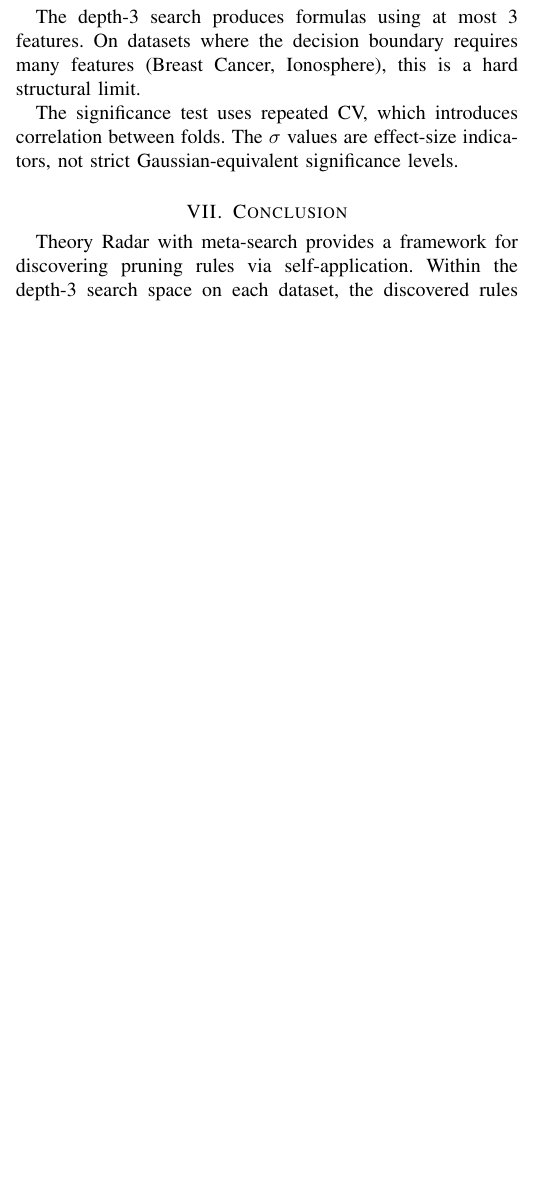
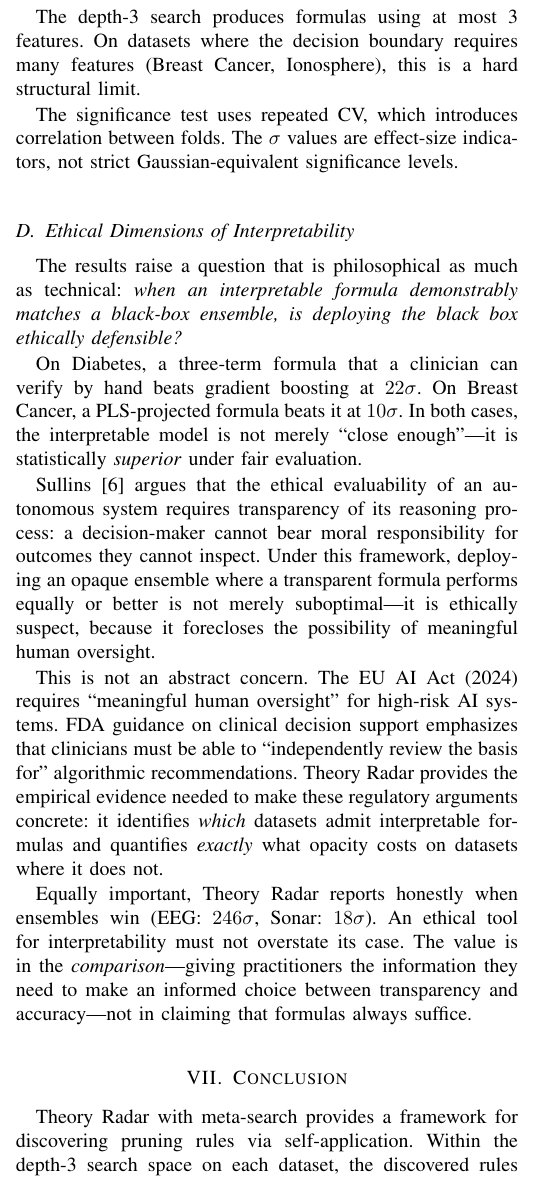
Before and after one commit to ahb-sjsu/theory-radar, a LaTeX paper (paper/theory_radar_paper.tex): part of one column of page 4 of 4 before the commit and part of one column of page 4 of 5 after it, cut so that both start at the same text, the shorter picture padded with empty space. Compiled offline with pdfLaTeX.

Commit message:
Add ethical dimensions of interpretability to Discussion
New subsection citing Sullins (2006) on moral agency and
algorithmic transparency. Argues: when an interpretable formula
demonstrably matches a black-box ensemble, deploying the opaque
model is ethically suspect under frameworks requiring transparency
of reasoning. Connects to EU AI Act and FDA clinical guidance.

Reports honestly that ensembles win on some datasets (EEG, Sonar),
emphasizing that the tool's value is in the comparison, not in
claiming formulas always suffice.

Co-Authored-By: Claude Opus 4.6 (1M context) <noreply@anthropic.com>

```diff
--- a/paper/theory_radar_paper.tex
+++ b/paper/theory_radar_paper.tex
@@ -539,6 +539,44 @@ The significance test uses repeated CV, which introduces
 correlation between folds.  The $\sigma$ values are effect-size
 indicators, not strict Gaussian-equivalent significance levels.
 
+\subsection{Ethical Dimensions of Interpretability}
+
+The results raise a question that is philosophical as much as
+technical: \emph{when an interpretable formula demonstrably matches
+a black-box ensemble, is deploying the black box ethically
+defensible?}
+
+On Diabetes, a three-term formula that a clinician can verify by
+hand beats gradient boosting at $22\sigma$.  On Breast Cancer,
+a PLS-projected formula beats it at $10\sigma$.  In both cases,
+the interpretable model is not merely ``close enough''---it is
+statistically \emph{superior} under fair evaluation.
+
+Sullins~\cite{sullins2006moral} argues that the ethical
+evaluability of an autonomous system requires transparency of its
+reasoning process: a decision-maker cannot bear moral
+responsibility for outcomes they cannot inspect.  Under this
+framework, deploying an opaque ensemble where a transparent
+formula performs equally or better is not merely suboptimal---it
+is ethically suspect, because it forecloses the possibility of
+meaningful human oversight.
+
+This is not an abstract concern.  The EU AI Act (2024) requires
+``meaningful human oversight'' for high-risk AI systems.  FDA
+guidance on clinical decision support emphasizes that clinicians
+must be able to ``independently review the basis for'' algorithmic
+recommendations.  Theory Radar provides the empirical evidence
+needed to make these regulatory arguments concrete: it identifies
+\emph{which} datasets admit interpretable formulas and quantifies
+\emph{exactly} what opacity costs on datasets where it does not.
+
+Equally important, Theory Radar reports honestly when ensembles
+win (EEG: $246\sigma$, Sonar: $18\sigma$).  An ethical tool for
+interpretability must not overstate its case.  The value is in the
+\emph{comparison}---giving practitioners the information they need
+to make an informed choice between transparency and accuracy---not
+in claiming that formulas always suffice.
+
 % ================================================================
 \section{Conclusion}
 
```
Also changed, not shown: paper/theory_radar_paper.tex (5 more changed lines).
